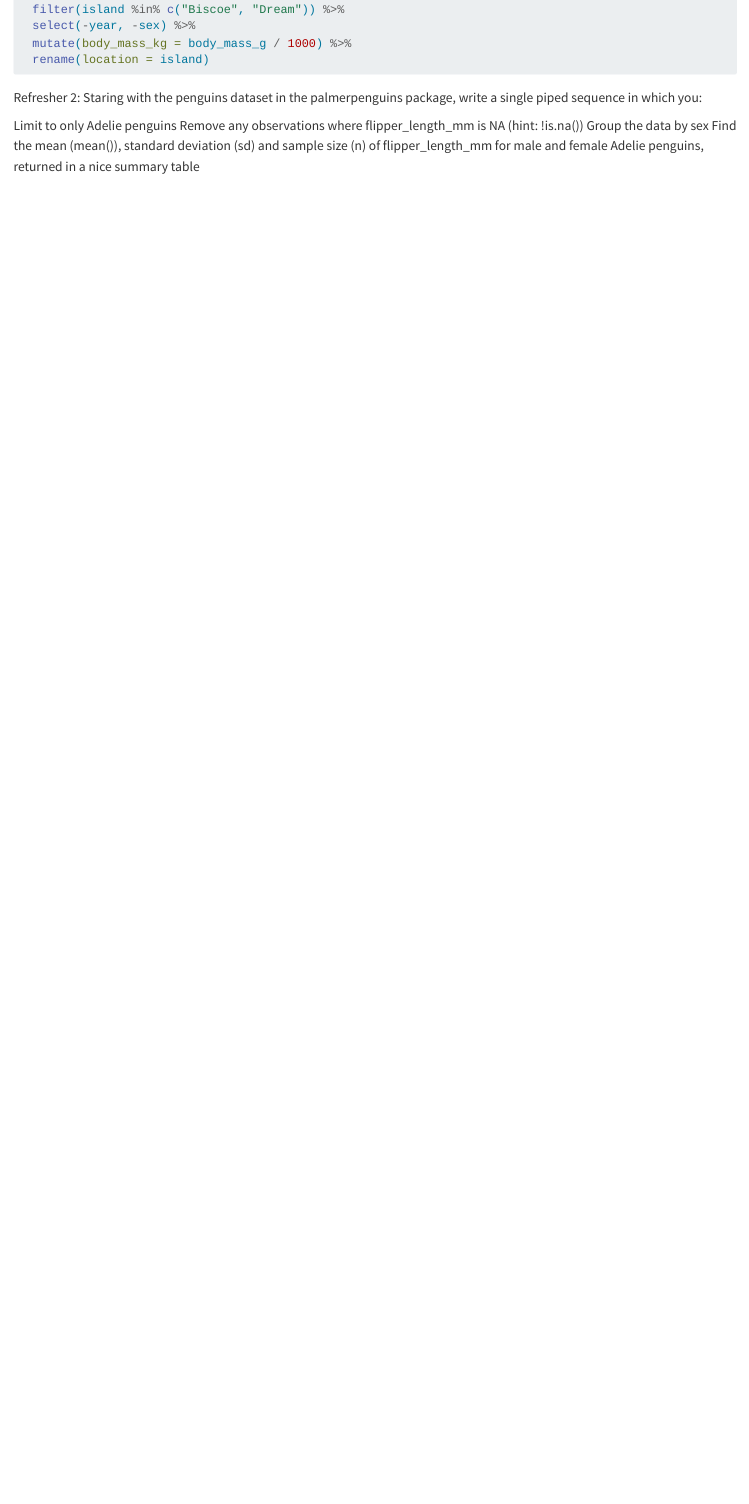
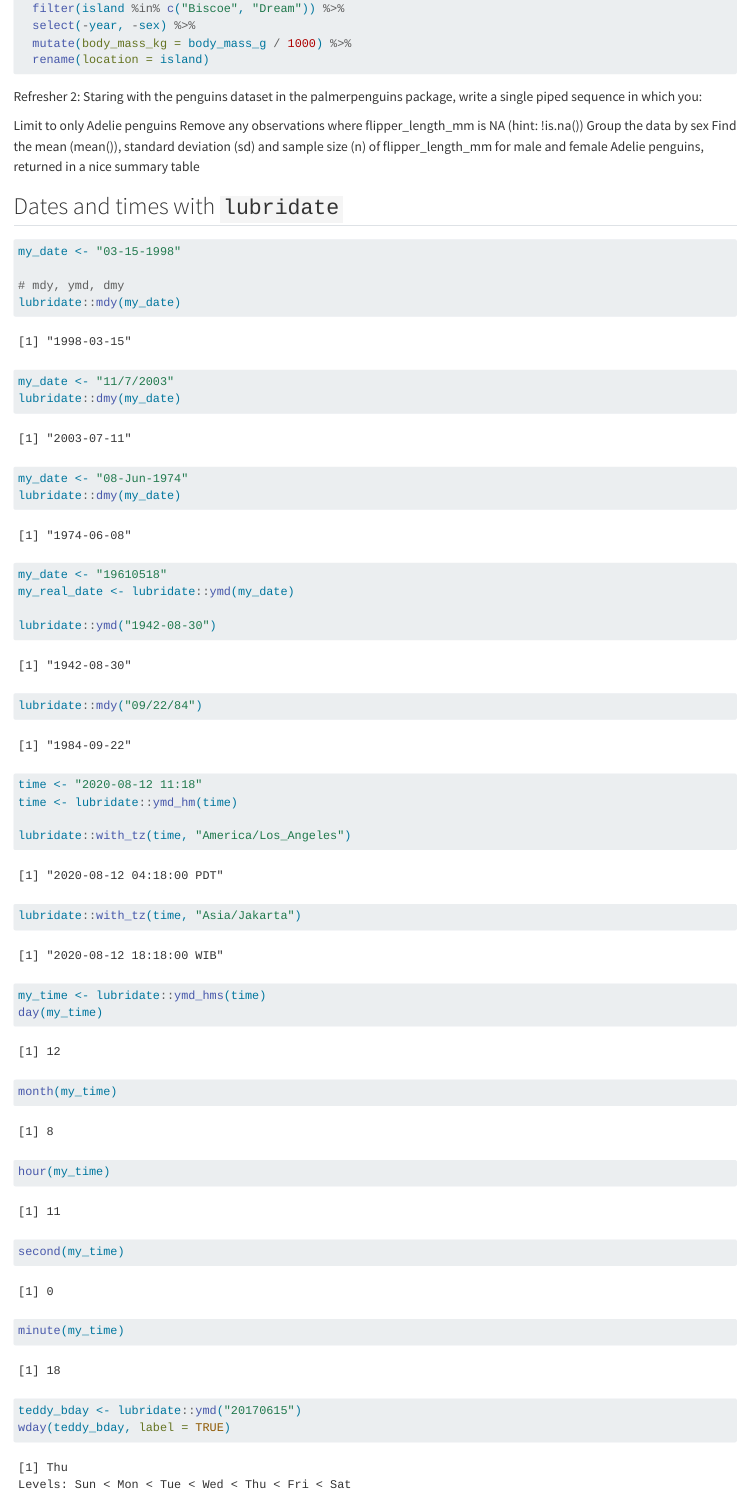
Before and after one commit to eeerika/eds221-day7-comp, a Quarto document (day7-key.qmd): the page in a window 1100 px wide, from 1840 px down before the commit and from 1890 px down after it, so that both start at the same text. Rendered offline with R 4.5, knitr and Pandoc in place of Quarto, with nearby package versions.

Commit message:
add practice with lubridate

````diff
--- a/day7-key.qmd
+++ b/day7-key.qmd
@@ -93,3 +94,42 @@ Limit to only Adelie penguins
 Remove any observations where flipper_length_mm is NA (hint: !is.na())
 Group the data by sex
 Find the mean (mean()), standard deviation (sd) and sample size (n) of flipper_length_mm for male and female Adelie penguins, returned in a nice summary table
+
+
+
+## Dates and times with `lubridate`
+
+```{r}
+my_date <- "03-15-1998"
+
+# mdy, ymd, dmy
+lubridate::mdy(my_date)
+
+my_date <- "11/7/2003"
+lubridate::dmy(my_date)
+
+my_date <- "08-Jun-1974"
+lubridate::dmy(my_date)
+
+my_date <- "19610518"
+my_real_date <- lubridate::ymd(my_date)
+
+lubridate::ymd("1942-08-30")
+lubridate::mdy("09/22/84")
+
+time <- "2020-08-12 11:18"
+time <- lubridate::ymd_hm(time)
+
+lubridate::with_tz(time, "America/Los_Angeles")
+
+lubridate::with_tz(time, "Asia/Jakarta")
+
+my_time <- lubridate::ymd_hms(time)
+day(my_time)
+month(my_time)
+hour(my_time)
+second(my_time)
+minute(my_time)
+
+teddy_bday <- lubridate::ymd("20170615")
+wday(teddy_bday, label = TRUE)
````
Also changed, not shown: day7-key.qmd (5 more changed lines).
